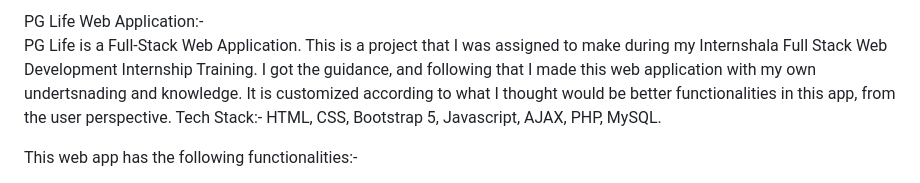
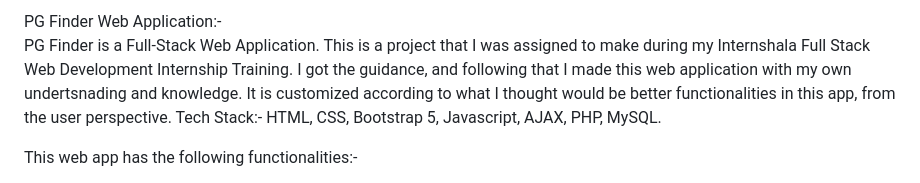
Before and after one commit to Hima-git216/PG_FINDER_WEB_PROJECT, a Markdown page: README.md, the part around the change. Drawn GitHub-style.

```diff
--- a/README.md
+++ b/README.md
@@ -1,5 +1,5 @@
-PG Life Web Application:-
-PG Life is a Full-Stack Web Application. This is a project that I was assigned to make during my
+PG Finder Web Application:-
+PG Finder is a Full-Stack Web Application. This is a project that I was assigned to make during my
 Internshala Full Stack Web Development Internship Training. I got the guidance, and following that
 I made this web application with my own undertsnading and knowledge. It is customized according to
 what I thought would be better functionalities in this app, from the user perspective.
```
